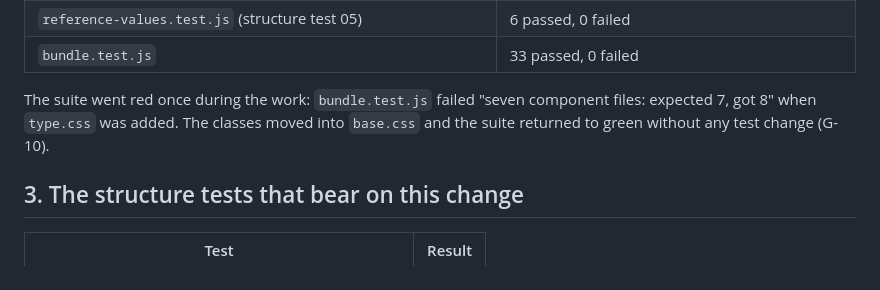
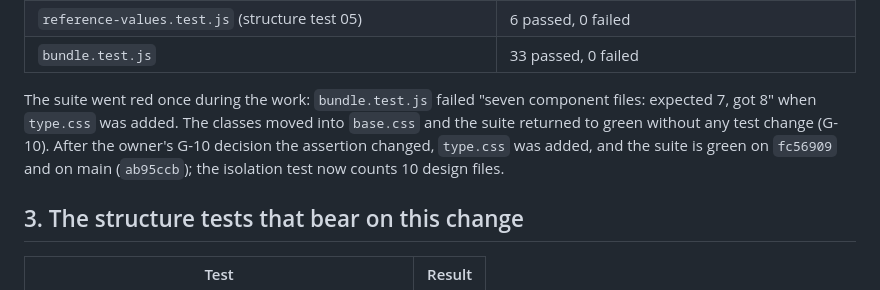
Before and after one commit to yb2517/mora-derech-2, a Markdown page: docs/doc-design-01-v1-report.md, the part around the change. Drawn GitHub-style.

Commit message:
DESIGN-01 v1: the report notes the suite after the G-10 change
Co-Authored-By: Claude Opus 5.5 <noreply@anthropic.com>
Claude-Session: https://claude.ai/code/session_01MvYKKYN9Mcsv93F3sjfPpy

```diff
--- a/docs/doc-design-01-v1-report.md
+++ b/docs/doc-design-01-v1-report.md
@@ -38,7 +38,7 @@ Tests that bear on this change directly:
 | `reference-values.test.js` (structure test 05) | 6 passed, 0 failed |
 | `bundle.test.js` | 33 passed, 0 failed |
 
-The suite went red once during the work: `bundle.test.js` failed "seven component files: expected 7, got 8" when `type.css` was added. The classes moved into `base.css` and the suite returned to green without any test change (G-10).
+The suite went red once during the work: `bundle.test.js` failed "seven component files: expected 7, got 8" when `type.css` was added. The classes moved into `base.css` and the suite returned to green without any test change (G-10). After the owner's G-10 decision the assertion changed, `type.css` was added, and the suite is green on `fc56909` and on main (`ab95ccb`); the isolation test now counts 10 design files.
 
 ## 3. The structure tests that bear on this change
 
```
